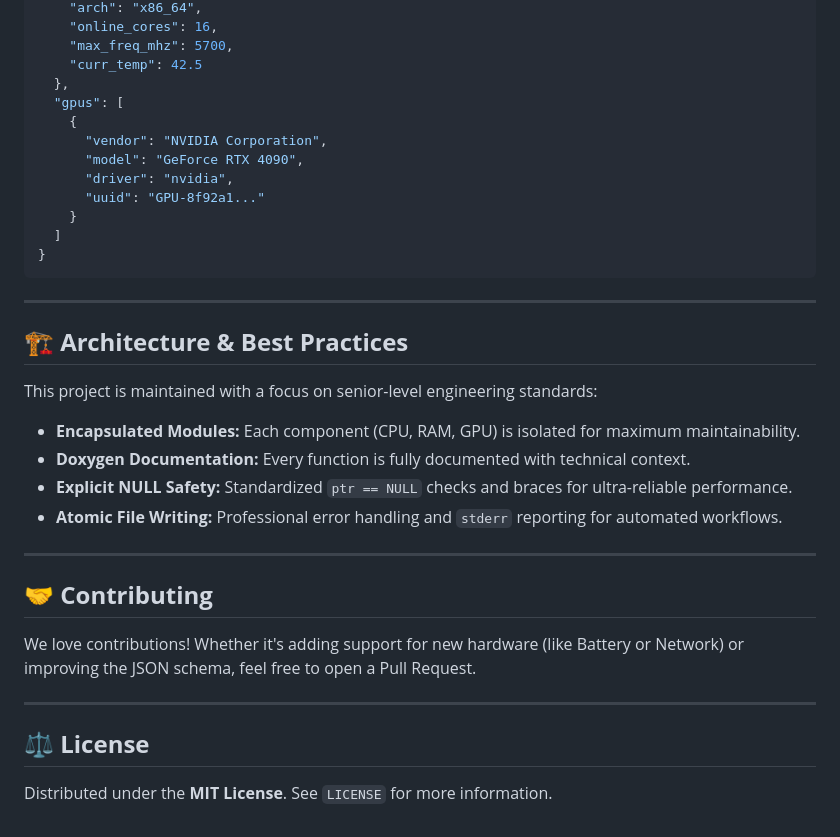
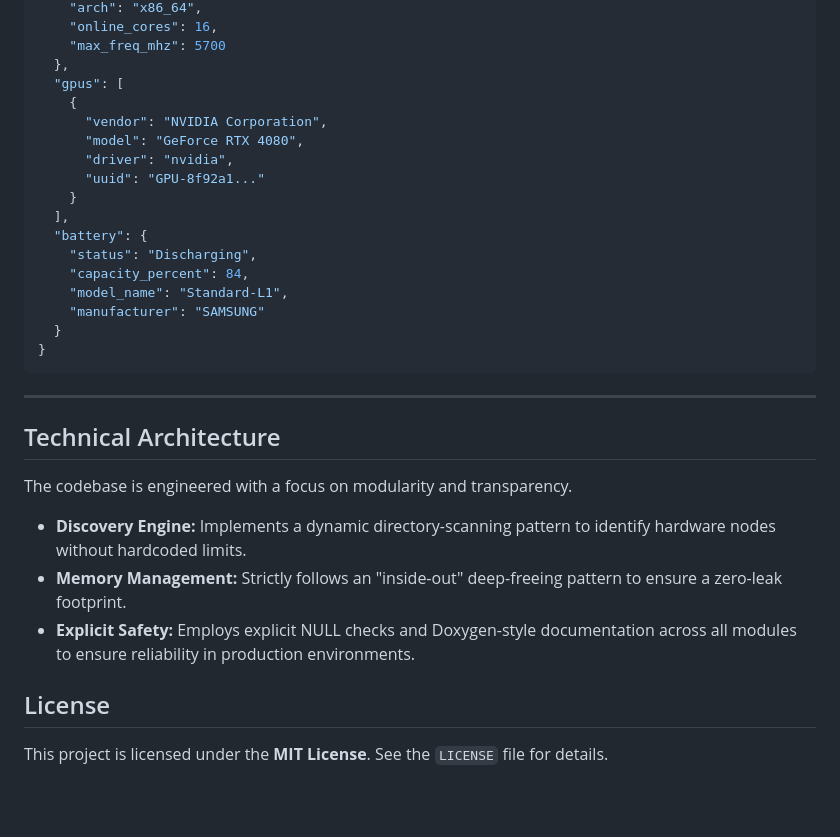
Before and after one commit to th0truth/hwmonitor, a Markdown page: README.md, the part around one of its changes. Rendered like a GitHub page; blank space fills up the shorter version.

````diff
--- a/README.md
+++ b/README.md
@@ -80,37 +70,34 @@ The primary goal of **hwmonitor** is to produce clean, usable data. Here is what
     "arch": "x86_64",
     "online_cores": 16,
-    "max_freq_mhz": 5700,
-    "curr_temp": 42.5
+    "max_freq_mhz": 5700
   },
   "gpus": [
     {
       "vendor": "NVIDIA Corporation",
-      "model": "GeForce RTX 4090",
+      "model": "GeForce RTX 4080",
       "driver": "nvidia",
       "uuid": "GPU-8f92a1..."
     }
-  ]
+  ],
+  "battery": {
+    "status": "Discharging",
+    "capacity_percent": 84,
+    "model_name": "Standard-L1",
+    "manufacturer": "SAMSUNG"
+  }
 }
 ```
 
 ---
 
-## **🏗️ Architecture & Best Practices**
+## Technical Architecture
 
-This project is maintained with a focus on senior-level engineering standards:
-- **Encapsulated Modules:** Each component (CPU, RAM, GPU) is isolated for maximum maintainability.
-- **Doxygen Documentation:** Every function is fully documented with technical context.
-- **Explicit NULL Safety:** Standardized `ptr == NULL` checks and braces for ultra-reliable performance.
-- **Atomic File Writing:** Professional error handling and `stderr` reporting for automated workflows.
+The codebase is engineered with a focus on modularity and transparency.
 
----
+*   **Discovery Engine:** Implements a dynamic directory-scanning pattern to identify hardware nodes without hardcoded limits.
+*   **Memory Management:** Strictly follows an "inside-out" deep-freeing pattern to ensure a zero-leak footprint.
+*   **Explicit Safety:** Employs explicit NULL checks and Doxygen-style documentation across all modules to ensure reliability in production environments.
 
-## **🤝 Contributing**
+## License
 
-We love contributions! Whether it's adding support for new hardware (like Battery or Network) or improving the JSON schema, feel free to open a Pull Request.
-
----
-
-## **⚖️ License**
-
-Distributed under the **MIT License**. See `LICENSE` for more information.
+This project is licensed under the **MIT License**. See the `LICENSE` file for details.
````
Also changed, not shown: other parts of README.md (+36 -46 lines).
